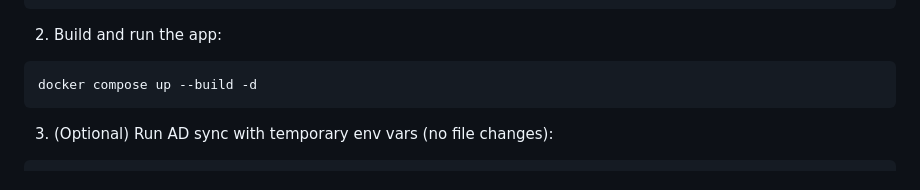
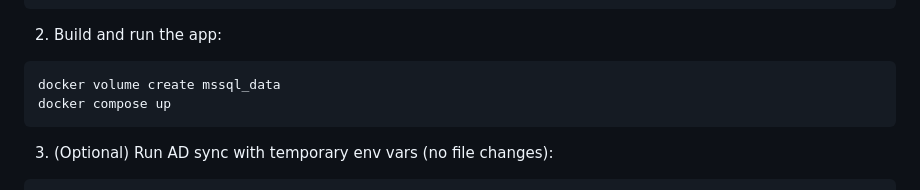
Before and after one commit to ZiadMostafaGit/Django-ActiveDirectory, a Markdown page: README.md, the part around the change. GitHub-like rendering.

````diff
--- a/README.md
+++ b/README.md
@@ -19,7 +19,8 @@ cp .env.docker.local.example .env.docker.local
 2. Build and run the app:
 
 ```bash
-docker compose up --build -d
+docker volume create mssql_data
+docker compose up
 ```
 
 3. (Optional) Run AD sync with temporary env vars (no file changes):
````
